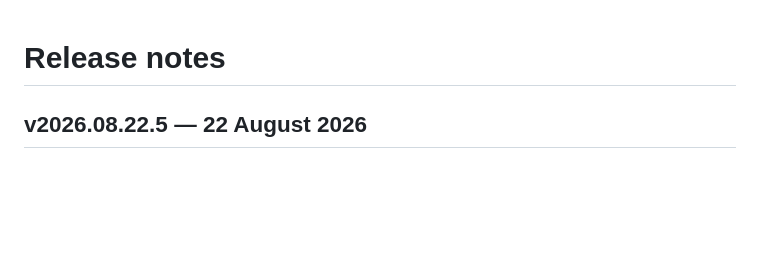
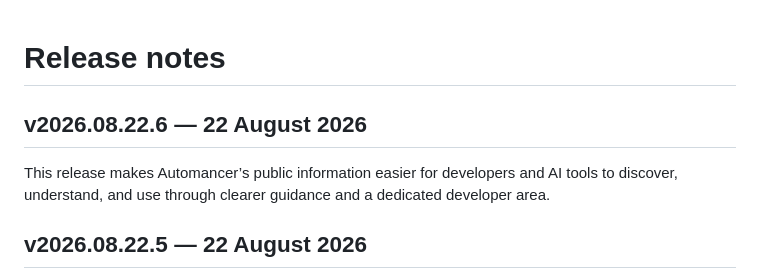
Before and after one commit to Waseemilyas/automancer-site, a Markdown page: CHANGELOG.md, the part around the change. GitHub-like rendering; blank space fills up the shorter version.

Commit message:
release: v2026.08.22.6

```diff
--- a/CHANGELOG.md
+++ b/CHANGELOG.md
@@ -1,4 +1,9 @@
 # Release notes
+
+## v2026.08.22.6 — 22 August 2026
+
+This release makes Automancer’s public information easier for developers and AI tools to discover, understand, and use through clearer guidance and a dedicated developer area.
+
 
 ## v2026.08.22.5 — 22 August 2026
 
```
